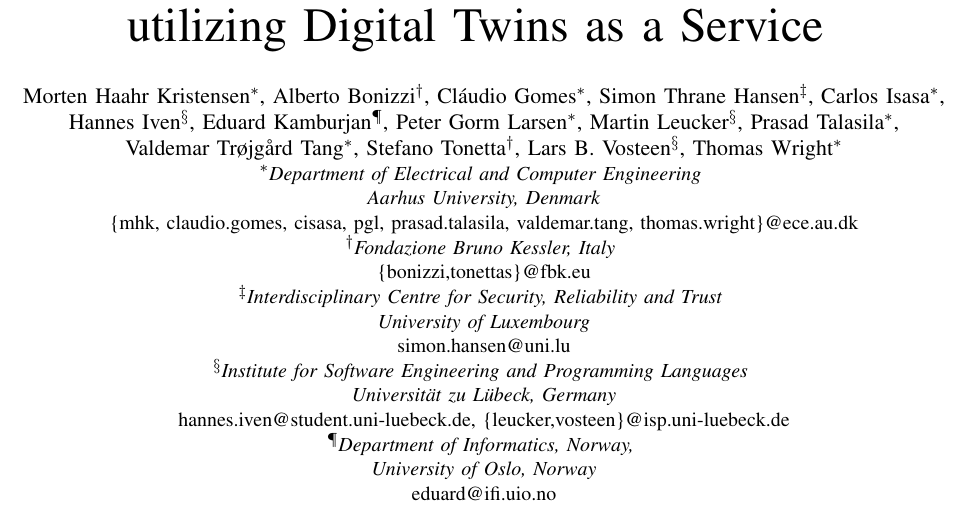
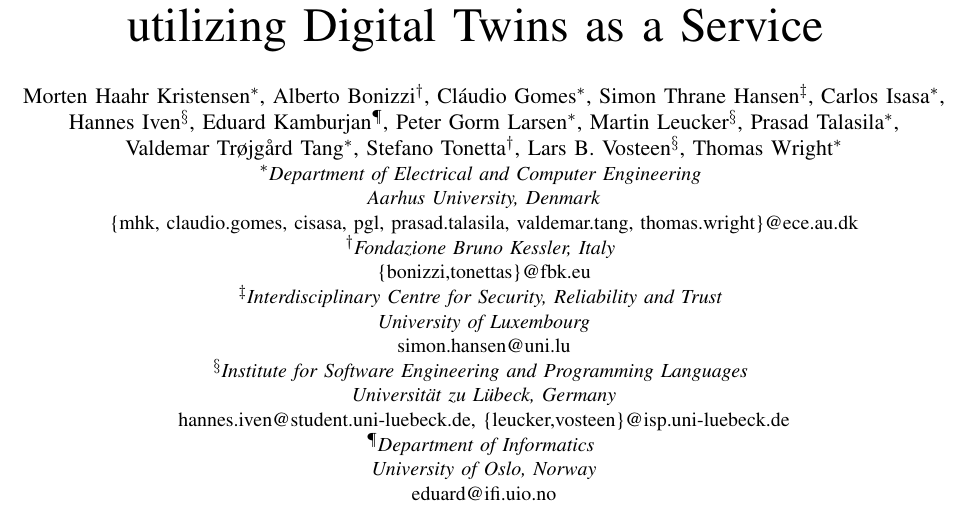
Before and after one commit to mortenhaahr/2024.TutorialACSOSPaper.Morten, a LaTeX paper (paper.tex): part of page 1 of 7, cut so that both start at the same text. Compiled offline with pdfLaTeX; a missing font is replaced by an installed copy or a similar font; a LaTeX package or settings file that is missing is left out.

Commit message:
Minor mistake

```diff
--- a/paper.tex
+++ b/paper.tex
@@ -54,7 +54,7 @@
 \IEEEauthorblockA{\IEEEauthorrefmark{4}\textit{Institute for Software Engineering and Programming Languages} \\
     \textit{Universität zu Lübeck, Germany}\\
     hannes.iven@student.uni-luebeck.de, \{leucker,vosteen\}@isp.uni-luebeck.de}
-\IEEEauthorblockA{\IEEEauthorrefmark{5}\textit{Department of Informatics,  Norway,} \\
+\IEEEauthorblockA{\IEEEauthorrefmark{5}\textit{Department of Informatics} \\
     \textit{University of Oslo, Norway}\\
     eduard@ifi.uio.no}
 }
```
